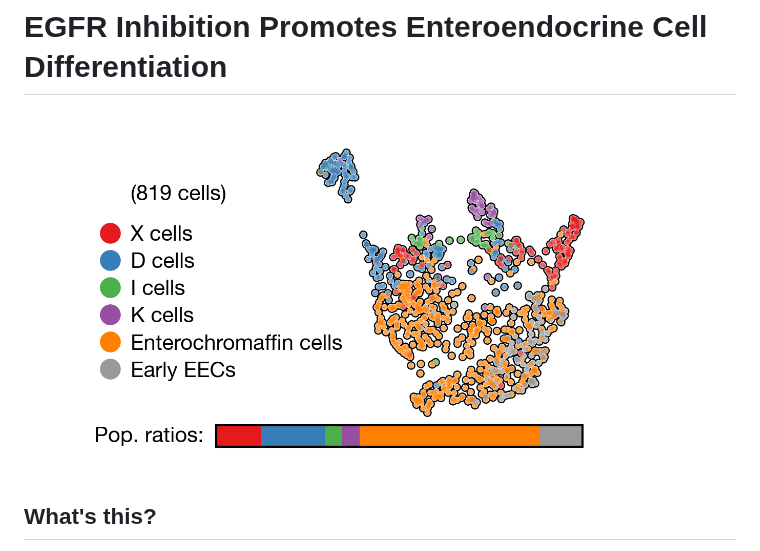
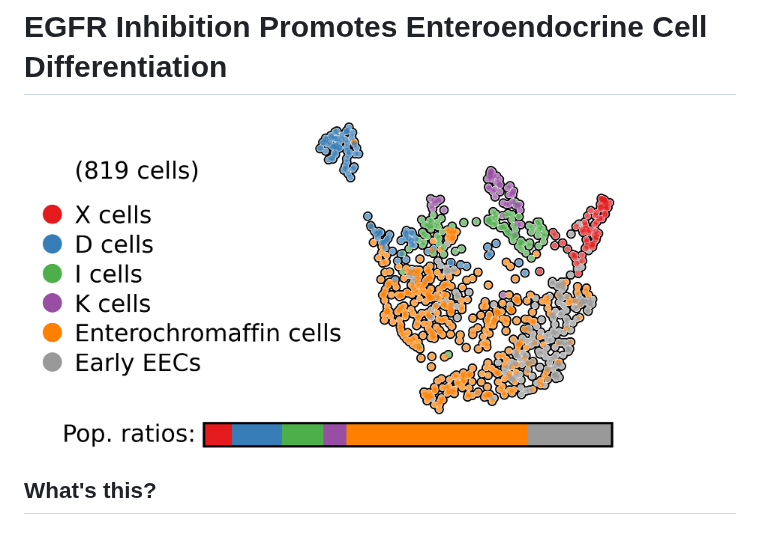
Before and after one commit to stan-dale/EGFRi-organoid-single-cell, a Markdown page: README.md, the part around the change. Drawn GitHub-style; pictures changed too: docs/eec_subtypes_v5.png.

Commit message:
changing my matplotlib output for eec

```diff
--- a/README.md
+++ b/README.md
@@ -1,7 +1,7 @@
 # EGFR Inhibition Promotes Enteroendocrine Cell Differentiation
 
 <p align="left">
-  <img src="docs/eec_subtypes_v3.png" alt="D10 Lapatinib EEC subtypes" width="600">
+  <img src="docs/eec_subtypes_v5.png" alt="D10 Lapatinib EEC subtypes" width="600">
 </p>
 
 
```
